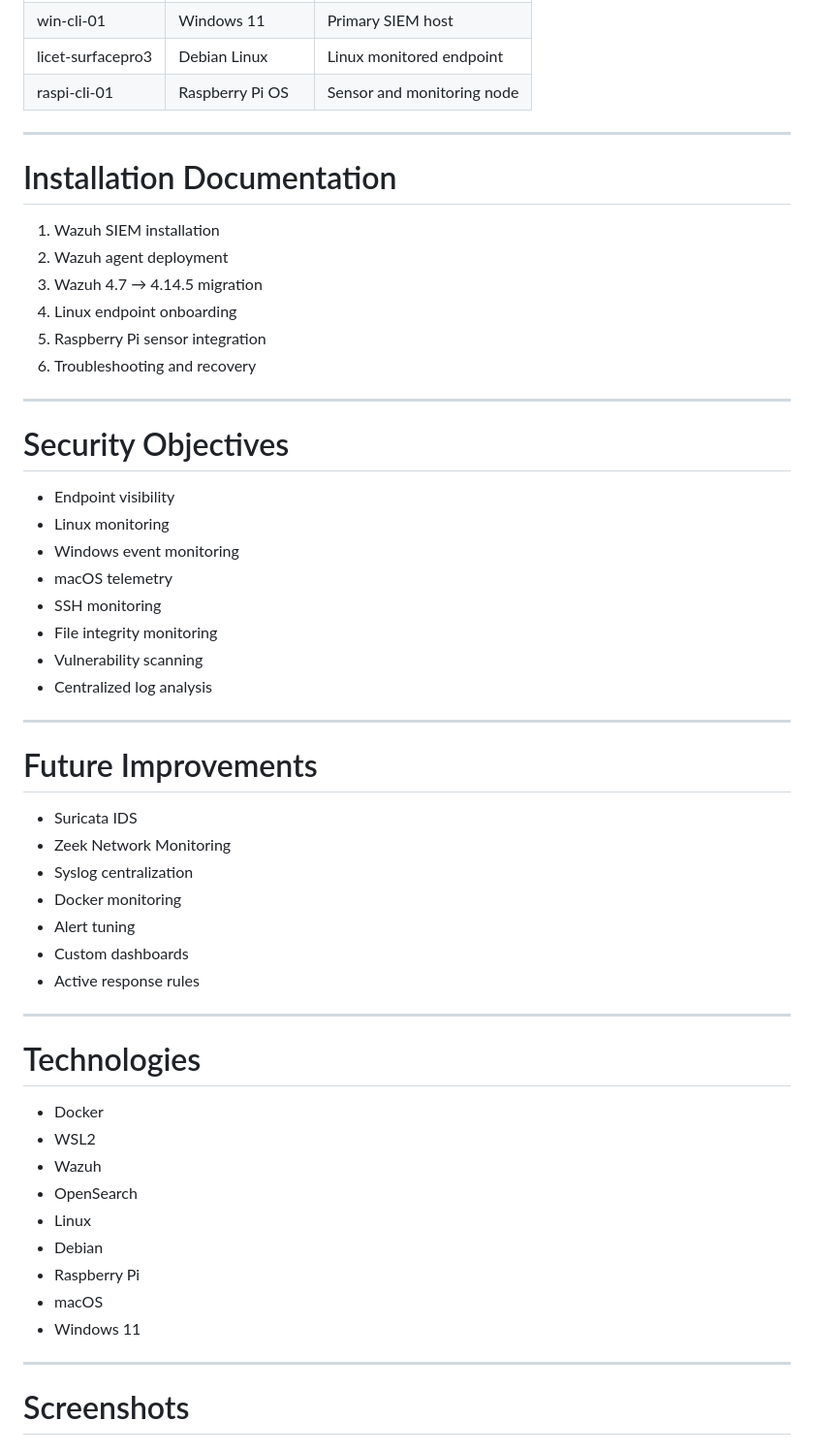
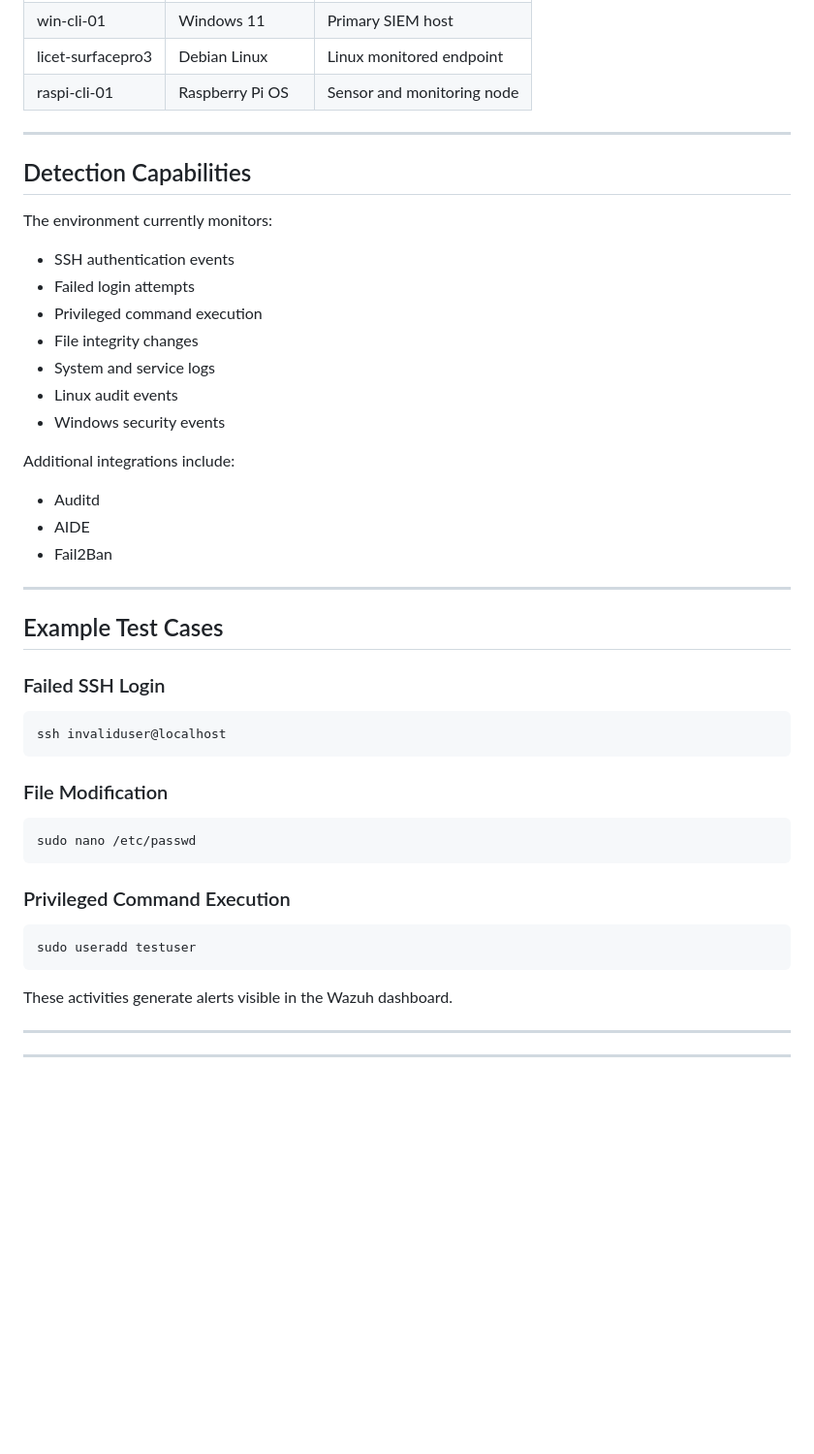
Before and after one commit to licetrosales/cybersecurity-lab, a Markdown page: wazuh-home-soc/README.md, the part around one of its changes. Shown at 97% size. GitHub-like rendering; blank space fills up the shorter version.

Commit message:
docs: revise README for detection capabilities and examples

````diff
--- a/wazuh-home-soc/README.md
+++ b/wazuh-home-soc/README.md
@@ -65,58 +65,46 @@ Planned future work includes automation workflows using n8n.
 
 
 ---
+## Detection Capabilities
 
-# Installation Documentation
+The environment currently monitors:
 
-1. Wazuh SIEM installation
-2. Wazuh agent deployment
-3. Wazuh 4.7 → 4.14.5 migration
-4. Linux endpoint onboarding
-5. Raspberry Pi sensor integration
-6. Troubleshooting and recovery
+- SSH authentication events
+- Failed login attempts
+- Privileged command execution
+- File integrity changes
+- System and service logs
+- Linux audit events
+- Windows security events
+
+Additional integrations include:
+
+- Auditd
+- AIDE
+- Fail2Ban
 
 ---
 
-# Security Objectives
+## Example Test Cases
 
-- Endpoint visibility
-- Linux monitoring
-- Windows event monitoring
-- macOS telemetry
-- SSH monitoring
-- File integrity monitoring
-- Vulnerability scanning
-- Centralized log analysis
+### Failed SSH Login
+
+```bash
+ssh invaliduser@localhost
+```
+
+### File Modification
+
+```bash
+sudo nano /etc/passwd
+```
+
+### Privileged Command Execution
+
+```bash
+sudo useradd testuser
+```
+
+These activities generate alerts visible in the Wazuh dashboard.
 
 ---
-
-# Future Improvements
-
-- Suricata IDS
-- Zeek Network Monitoring
-- Syslog centralization
-- Docker monitoring
-- Alert tuning
-- Custom dashboards
-- Active response rules
-
----
-
-# Technologies
-
-- Docker
-- WSL2
-- Wazuh
-- OpenSearch
-- Linux
-- Debian
-- Raspberry Pi
-- macOS
-- Windows 11
-
----
-
-# Screenshots
-
-
-
````
Also changed, not shown: other parts of wazuh-home-soc/README.md (+0 -19 lines).
